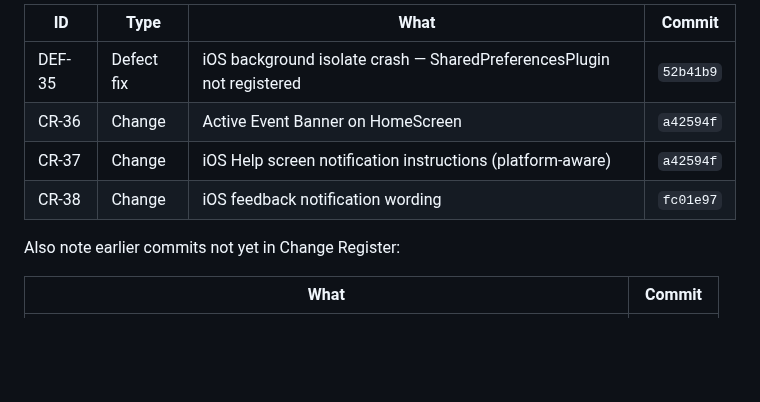
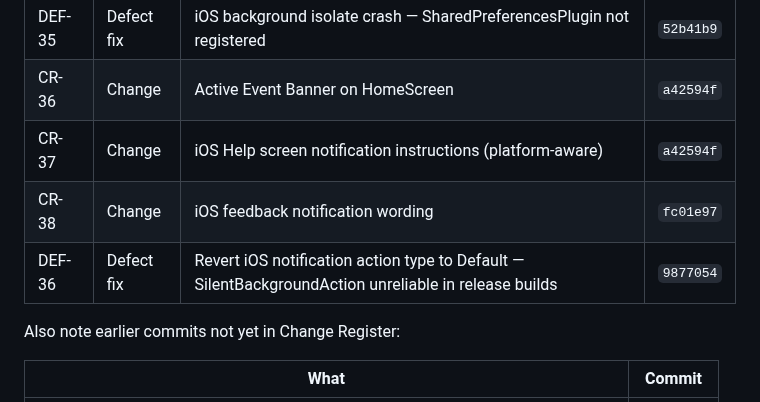
Before and after one commit to AusWazDev/epilepsyrecorder, a Markdown page: STATUS.md, the part around the change. Drawn GitHub-style; blank space fills up the shorter version.

Commit message:
docs: add DEF-36 to pending Change Register table
Co-Authored-By: Claude Sonnet 4.6 <noreply@anthropic.com>

```diff
--- a/STATUS.md
+++ b/STATUS.md
@@ -52,6 +52,7 @@
 | CR-36 | Change | Active Event Banner on HomeScreen | `a42594f` |
 | CR-37 | Change | iOS Help screen notification instructions (platform-aware) | `a42594f` |
 | CR-38 | Change | iOS feedback notification wording | `fc01e97` |
+| DEF-36 | Defect fix | Revert iOS notification action type to Default — SilentBackgroundAction unreliable in release builds | `9877054` |
 
 Also note earlier commits not yet in Change Register:
 
```
